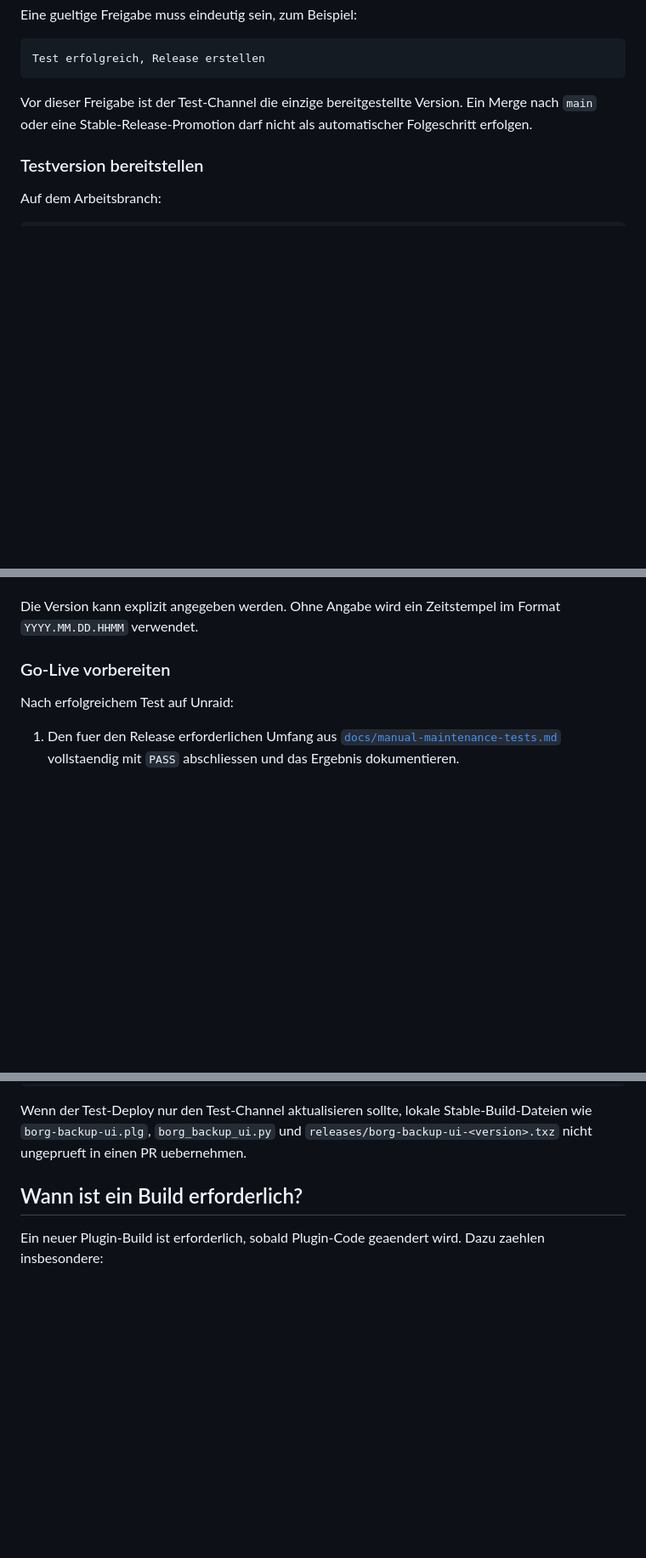
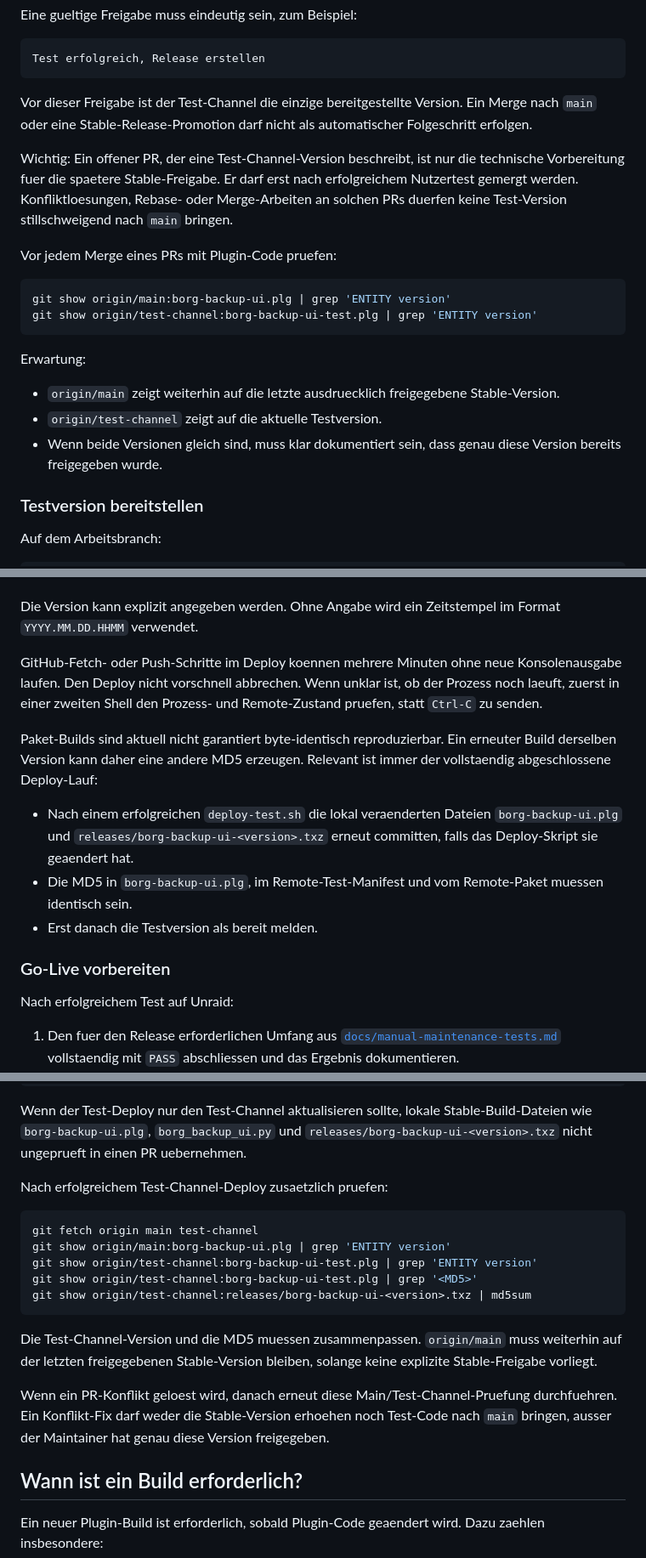
Before and after one commit to borgforge/borg-backup-ui, a Markdown page: docs/release-workflow.md, 3 parts joined by grey strips. Shown at 85% size. Drawn GitHub-style; blank space fills up the shorter version.

Commit message:
Document release gate safeguards

````diff
--- a/docs/release-workflow.md
+++ b/docs/release-workflow.md
@@ -116,6 +119,27 @@ Vor dieser Freigabe ist der Test-Channel die einzige bereitgestellte Version.
 Ein Merge nach `main` oder eine Stable-Release-Promotion darf nicht als
 automatischer Folgeschritt erfolgen.
 
+Wichtig: Ein offener PR, der eine Test-Channel-Version beschreibt, ist nur die
+technische Vorbereitung fuer die spaetere Stable-Freigabe. Er darf erst nach
+erfolgreichem Nutzertest gemergt werden. Konfliktloesungen, Rebase- oder
+Merge-Arbeiten an solchen PRs duerfen keine Test-Version stillschweigend nach
+`main` bringen.
+
+Vor jedem Merge eines PRs mit Plugin-Code pruefen:
+
+```bash
+git show origin/main:borg-backup-ui.plg | grep 'ENTITY version'
+git show origin/test-channel:borg-backup-ui-test.plg | grep 'ENTITY version'
+```
+
+Erwartung:
+
+- `origin/main` zeigt weiterhin auf die letzte ausdruecklich freigegebene
+  Stable-Version.
+- `origin/test-channel` zeigt auf die aktuelle Testversion.
+- Wenn beide Versionen gleich sind, muss klar dokumentiert sein, dass genau
+  diese Version bereits freigegeben wurde.
+
 ### Testversion bereitstellen
 
 Auf dem Arbeitsbranch:
@@ -134,6 +158,22 @@ Das Skript:
 
 Die Version kann explizit angegeben werden. Ohne Angabe wird ein Zeitstempel im
 Format `YYYY.MM.DD.HHMM` verwendet.
+
+GitHub-Fetch- oder Push-Schritte im Deploy koennen mehrere Minuten ohne neue
+Konsolenausgabe laufen. Den Deploy nicht vorschnell abbrechen. Wenn unklar ist,
+ob der Prozess noch laeuft, zuerst in einer zweiten Shell den Prozess- und
+Remote-Zustand pruefen, statt `Ctrl-C` zu senden.
+
+Paket-Builds sind aktuell nicht garantiert byte-identisch reproduzierbar. Ein
+erneuter Build derselben Version kann daher eine andere MD5 erzeugen. Relevant
+ist immer der vollstaendig abgeschlossene Deploy-Lauf:
+
+- Nach einem erfolgreichen `deploy-test.sh` die lokal veraenderten Dateien
+  `borg-backup-ui.plg` und `releases/borg-backup-ui-<version>.txz` erneut
+  committen, falls das Deploy-Skript sie geaendert hat.
+- Die MD5 in `borg-backup-ui.plg`, im Remote-Test-Manifest und vom Remote-Paket
+  muessen identisch sein.
+- Erst danach die Testversion als bereit melden.
 
 ### Go-Live vorbereiten
 
@@ -202,6 +242,25 @@ git status --short
 Wenn der Test-Deploy nur den Test-Channel aktualisieren sollte, lokale
 Stable-Build-Dateien wie `borg-backup-ui.plg`, `borg_backup_ui.py` und
 `releases/borg-backup-ui-<version>.txz` nicht ungeprueft in einen PR uebernehmen.
+
+Nach erfolgreichem Test-Channel-Deploy zusaetzlich pruefen:
+
+```bash
+git fetch origin main test-channel
+git show origin/main:borg-backup-ui.plg | grep 'ENTITY version'
+git show origin/test-channel:borg-backup-ui-test.plg | grep 'ENTITY version'
+git show origin/test-channel:borg-backup-ui-test.plg | grep '<MD5>'
+git show origin/test-channel:releases/borg-backup-ui-<version>.txz | md5sum
+```
+
+Die Test-Channel-Version und die MD5 muessen zusammenpassen. `origin/main` muss
+weiterhin auf der letzten freigegebenen Stable-Version bleiben, solange keine
+explizite Stable-Freigabe vorliegt.
+
+Wenn ein PR-Konflikt geloest wird, danach erneut diese Main/Test-Channel-Pruefung
+durchfuehren. Ein Konflikt-Fix darf weder die Stable-Version erhoehen noch
+Test-Code nach `main` bringen, ausser der Maintainer hat genau diese Version
+freigegeben.
 
 ## Wann ist ein Build erforderlich?
 
````
Also changed, not shown: other parts of docs/release-workflow.md (+3 -0 lines).
